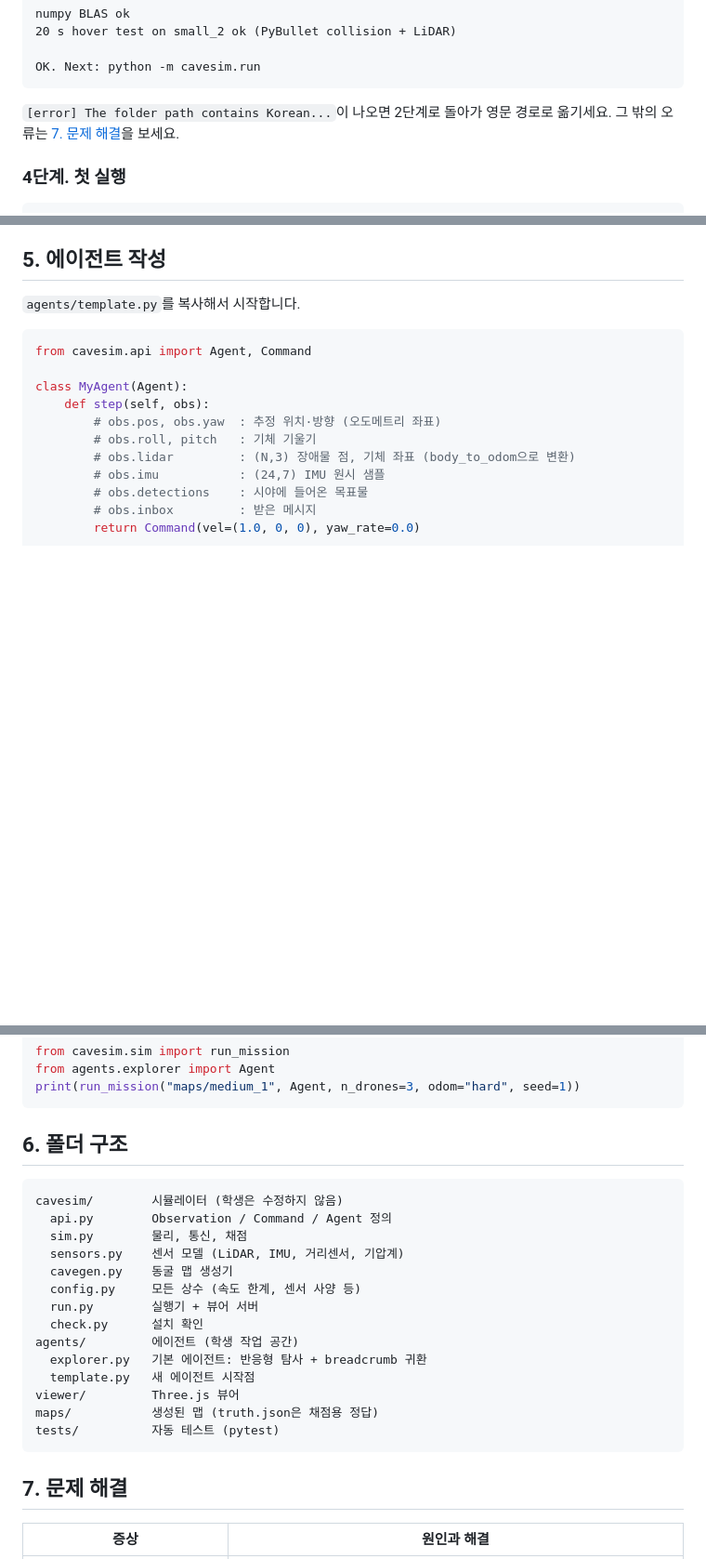
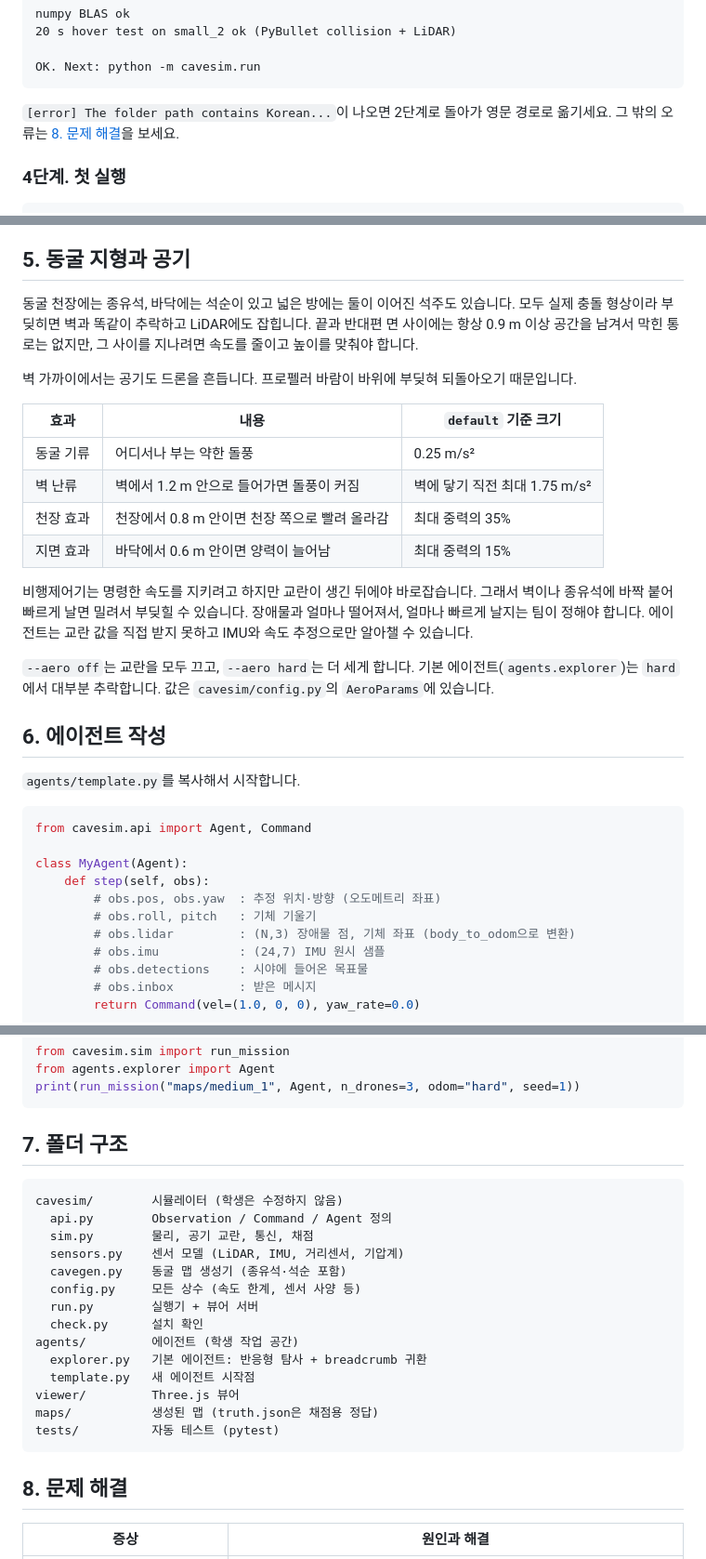
Before and after one commit to JoonHaJang/cave-drone-sim, a Markdown page: README.md, 3 parts joined by grey strips. Shown at 93% size. Drawn GitHub-style; blank space fills up the shorter version.

````diff
--- a/README.md
+++ b/README.md
@@ -60,7 +60,7 @@ numpy BLAS ok
 OK. Next: python -m cavesim.run
 ```
 
-`[error] The folder path contains Korean...`이 나오면 2단계로 돌아가 영문 경로로 옮기세요. 그 밖의 오류는 [7. 문제 해결](#7-문제-해결)을 보세요.
+`[error] The folder path contains Korean...`이 나오면 2단계로 돌아가 영문 경로로 옮기세요. 그 밖의 오류는 [8. 문제 해결](#8-문제-해결)을 보세요.
 
 ### 4단계. 첫 실행
 
@@ -211,7 +234,24 @@ LiDAR 점을 오도메트리 좌표로 옮길 때는 롤·피치까지 반영해
 - **귀환**: 임무가 끝났을 때 기지에서 수평 3 m 안에 착륙해 있으면 귀환으로 칩니다.
 - **점수** = 목표물 10점 × 개수 + 귀환 5점 × 대수 + 탐사율 × 20
 
-## 5. 에이전트 작성
+## 5. 동굴 지형과 공기
+
+동굴 천장에는 종유석, 바닥에는 석순이 있고 넓은 방에는 둘이 이어진 석주도 있습니다. 모두 실제 충돌 형상이라 부딪히면 벽과 똑같이 추락하고 LiDAR에도 잡힙니다. 끝과 반대편 면 사이에는 항상 0.9 m 이상 공간을 남겨서 막힌 통로는 없지만, 그 사이를 지나려면 속도를 줄이고 높이를 맞춰야 합니다.
+
+벽 가까이에서는 공기도 드론을 흔듭니다. 프로펠러 바람이 바위에 부딪혀 되돌아오기 때문입니다.
+
+| 효과 | 내용 | `default` 기준 크기 |
+|---|---|---|
+| 동굴 기류 | 어디서나 부는 약한 돌풍 | 0.25 m/s² |
+| 벽 난류 | 벽에서 1.2 m 안으로 들어가면 돌풍이 커짐 | 벽에 닿기 직전 최대 1.75 m/s² |
+| 천장 효과 | 천장에서 0.8 m 안이면 천장 쪽으로 빨려 올라감 | 최대 중력의 35% |
+| 지면 효과 | 바닥에서 0.6 m 안이면 양력이 늘어남 | 최대 중력의 15% |
+
+비행제어기는 명령한 속도를 지키려고 하지만 교란이 생긴 뒤에야 바로잡습니다. 그래서 벽이나 종유석에 바짝 붙어 빠르게 날면 밀려서 부딪힐 수 있습니다. 장애물과 얼마나 떨어져서, 얼마나 빠르게 날지는 팀이 정해야 합니다. 에이전트는 교란 값을 직접 받지 못하고 IMU와 속도 추정으로만 알아챌 수 있습니다.
+
+`--aero off`는 교란을 모두 끄고, `--aero hard`는 더 세게 합니다. 기본 에이전트(`agents.explorer`)는 `hard`에서 대부분 추락합니다. 값은 `cavesim/config.py`의 `AeroParams`에 있습니다.
+
+## 6. 에이전트 작성
 
 `agents/template.py`를 복사해서 시작합니다.
 
@@ -245,14 +285,14 @@ from agents.explorer import Agent
 print(run_mission("maps/medium_1", Agent, n_drones=3, odom="hard", seed=1))
 ```
 
-## 6. 폴더 구조
+## 7. 폴더 구조
 
 ```
 cavesim/        시뮬레이터 (학생은 수정하지 않음)
   api.py        Observation / Command / Agent 정의
-  sim.py        물리, 통신, 채점
+  sim.py        물리, 공기 교란, 통신, 채점
   sensors.py    센서 모델 (LiDAR, IMU, 거리센서, 기압계)
-  cavegen.py    동굴 맵 생성기
+  cavegen.py    동굴 맵 생성기 (종유석·석순 포함)
   config.py     모든 상수 (속도 한계, 센서 사양 등)
   run.py        실행기 + 뷰어 서버
   check.py      설치 확인
@@ -264,7 +304,7 @@ maps/           생성된 맵 (truth.json은 채점용 정답)
 tests/          자동 테스트 (pytest)
 ```
 
-## 7. 문제 해결
+## 8. 문제 해결
 
 | 증상 | 원인과 해결 |
 |---|---|
````
Also changed, not shown: other parts of README.md (+30 -6 lines).
